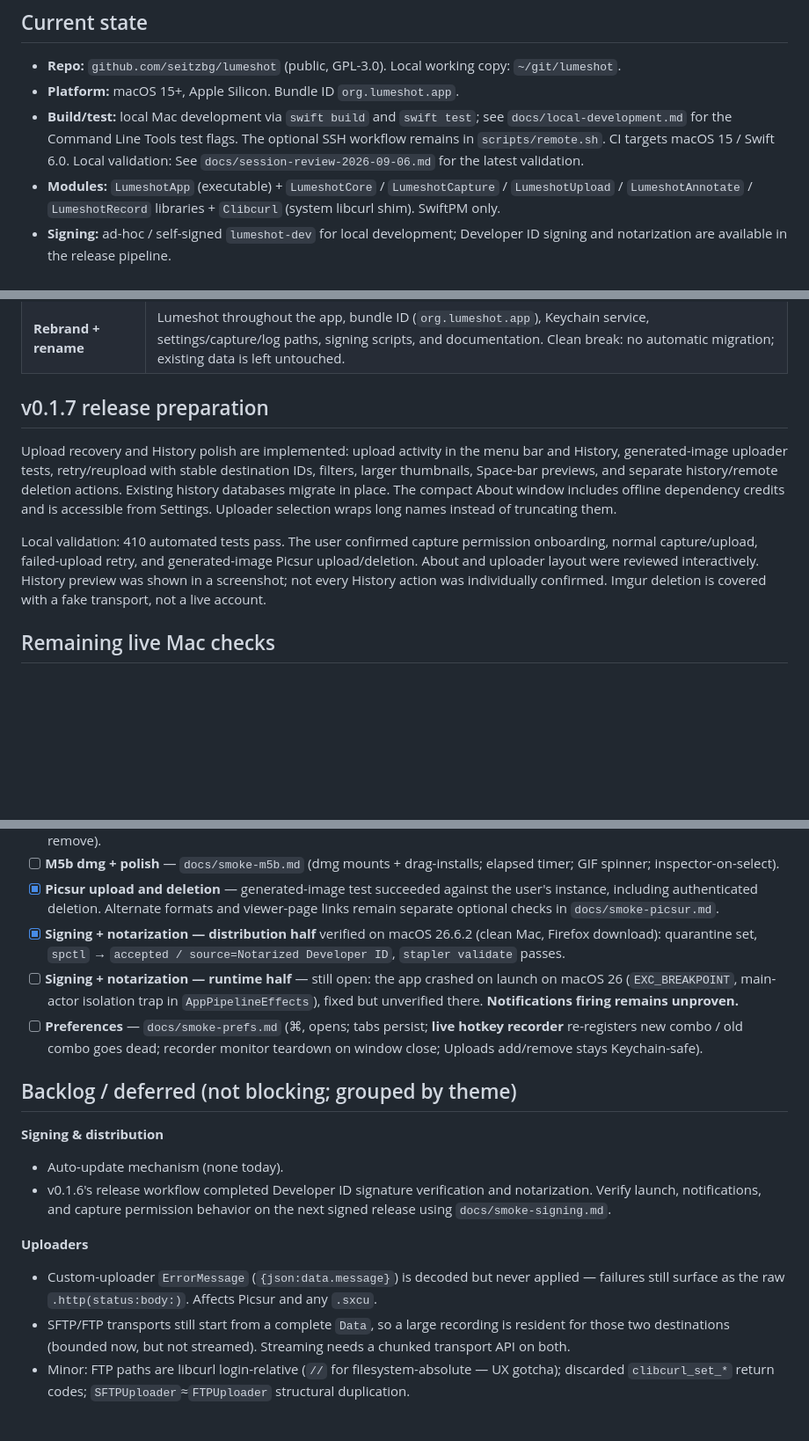
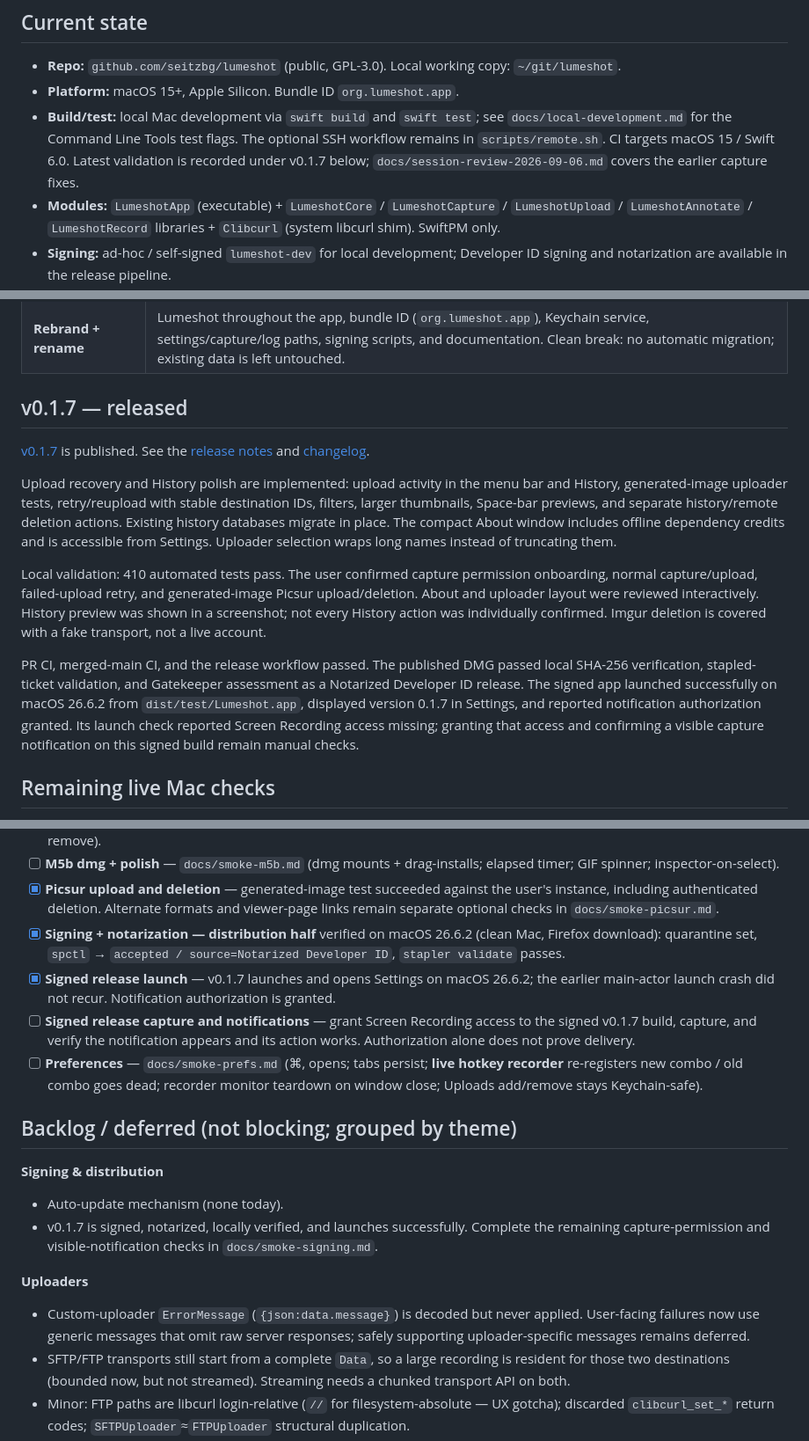
Before and after one commit to seitzbg/lumeshot, a Markdown page: docs/ROADMAP.md, 3 parts joined by grey strips. Shown at 88% size. GitHub-like rendering; blank space fills up the shorter version.

```diff
--- a/docs/ROADMAP.md
+++ b/docs/ROADMAP.md
@@ -13,7 +13,7 @@ checklists are `docs/smoke-*.md`.
 - **Platform:** macOS 15+, Apple Silicon. Bundle ID `org.lumeshot.app`.
 - **Build/test:** local Mac development via `swift build` and `swift test`; see
   `docs/local-development.md` for the Command Line Tools test flags. The optional
-  SSH workflow remains in `scripts/remote.sh`. CI targets macOS 15 / Swift 6.0. Local validation: See `docs/session-review-2026-09-06.md` for the latest validation.
+  SSH workflow remains in `scripts/remote.sh`. CI targets macOS 15 / Swift 6.0. Latest validation is recorded under v0.1.7 below; `docs/session-review-2026-09-06.md` covers the earlier capture fixes.
 - **Modules:** `LumeshotApp` (executable) + `LumeshotCore` / `LumeshotCapture` / `LumeshotUpload` /
   `LumeshotAnnotate` / `LumeshotRecord` libraries + `Clibcurl` (system libcurl shim). SwiftPM only.
 - **Signing:** ad-hoc / self-signed `lumeshot-dev` for local development;
@@ -40,7 +40,10 @@ The v1 milestone arc (M1→M5b) is complete, plus the Preferences window and the
 | **Developer ID signing** | Hardened runtime + `Resources/Lumeshot.entitlements` (deliberately empty) + secure timestamp; release workflow imports a Developer ID cert into a throwaway keychain, asserts the signature's team, signs the dmg, notarizes via `scripts/notarize.sh` (App Store Connect API key) and staples. Signing is opt-in on secret presence, so a secret-less repo still publishes. `scripts/setup-developer-id.sh` walks the one-time Apple-portal setup. |
 | **Rebrand + rename** | Lumeshot throughout the app, bundle ID (`org.lumeshot.app`), Keychain service, settings/capture/log paths, signing scripts, and documentation. Clean break: no automatic migration; existing data is left untouched. |
 
-## v0.1.7 release preparation
+## v0.1.7 — released
+
+[v0.1.7](https://github.com/seitzbg/lumeshot/releases/tag/v0.1.7) is published.
+See the [release notes](releases/v0.1.7.md) and [changelog](../CHANGELOG.md).
 
 Upload recovery and History polish are implemented: upload activity in the menu
 bar and History, generated-image uploader tests, retry/reupload with stable
@@ -55,6 +58,14 @@ upload/deletion. About and uploader layout were reviewed interactively. History
 preview was shown in a screenshot; not every History action was individually
 confirmed. Imgur deletion is covered with a fake transport, not a live account.
 
+PR CI, merged-main CI, and the release workflow passed. The published DMG passed
+local SHA-256 verification, stapled-ticket validation, and Gatekeeper assessment
+as a Notarized Developer ID release. The signed app launched successfully on
+macOS 26.6.2 from `dist/test/Lumeshot.app`, displayed version 0.1.7 in Settings,
+and reported notification authorization granted. Its launch check reported Screen
+Recording access missing; granting that access and confirming a visible capture
+notification on this signed build remain manual checks.
+
 ## Remaining live Mac checks
 
 Automated checks cover the delivery logic. GUI and hardware checks for the current bundle remain manual. Earlier release observations below predate the clean-break identity.
@@ -65,17 +76,18 @@ Run these when convenient (each is a checklist):
 - [ ] **M5b dmg + polish** — `docs/smoke-m5b.md` (dmg mounts + drag-installs; elapsed timer; GIF spinner; inspector-on-select).
 - [x] **Picsur upload and deletion** — generated-image test succeeded against the user's instance, including authenticated deletion. Alternate formats and viewer-page links remain separate optional checks in `docs/smoke-picsur.md`.
 - [x] **Signing + notarization — distribution half** verified on macOS 26.6.2 (clean Mac, Firefox download): quarantine set, `spctl` → `accepted / source=Notarized Developer ID`, `stapler validate` passes.
-- [ ] **Signing + notarization — runtime half** — still open: the app crashed on launch on macOS 26 (`EXC_BREAKPOINT`, main-actor isolation trap in `AppPipelineEffects`), fixed but unverified there. **Notifications firing remains unproven.**
+- [x] **Signed release launch** — v0.1.7 launches and opens Settings on macOS 26.6.2; the earlier main-actor launch crash did not recur. Notification authorization is granted.
+- [ ] **Signed release capture and notifications** — grant Screen Recording access to the signed v0.1.7 build, capture, and verify the notification appears and its action works. Authorization alone does not prove delivery.
 - [ ] **Preferences** — `docs/smoke-prefs.md` (⌘, opens; tabs persist; **live hotkey recorder** re-registers new combo / old combo goes dead; recorder monitor teardown on window close; Uploads add/remove stays Keychain-safe).
 
 ## Backlog / deferred (not blocking; grouped by theme)
 
 **Signing & distribution**
 - Auto-update mechanism (none today).
-- v0.1.6's release workflow completed Developer ID signature verification and notarization. Verify launch, notifications, and capture permission behavior on the next signed release using `docs/smoke-signing.md`.
+- v0.1.7 is signed, notarized, locally verified, and launches successfully. Complete the remaining capture-permission and visible-notification checks in `docs/smoke-signing.md`.
 
 **Uploaders**
-- Custom-uploader `ErrorMessage` (`{json:data.message}`) is decoded but never applied — failures still surface as the raw `.http(status:body:)`. Affects Picsur and any `.sxcu`.
+- Custom-uploader `ErrorMessage` (`{json:data.message}`) is decoded but never applied. User-facing failures now use generic messages that omit raw server responses; safely supporting uploader-specific messages remains deferred.
 - SFTP/FTP transports still start from a complete `Data`, so a large recording is resident for those two destinations (bounded now, but not streamed). Streaming needs a chunked transport API on both.
 - Minor: FTP paths are libcurl login-relative (`//` for filesystem-absolute — UX gotcha); discarded `clibcurl_set_*` return codes; `SFTPUploader`≈`FTPUploader` structural duplication.
 - Imgur **OAuth / authenticated albums** (anonymous-only today).
```
Also changed, not shown: other parts of docs/ROADMAP.md (+1 -1 lines), CHANGELOG.md (added, +14 -0 lines), README.md (+4 -2 lines).
